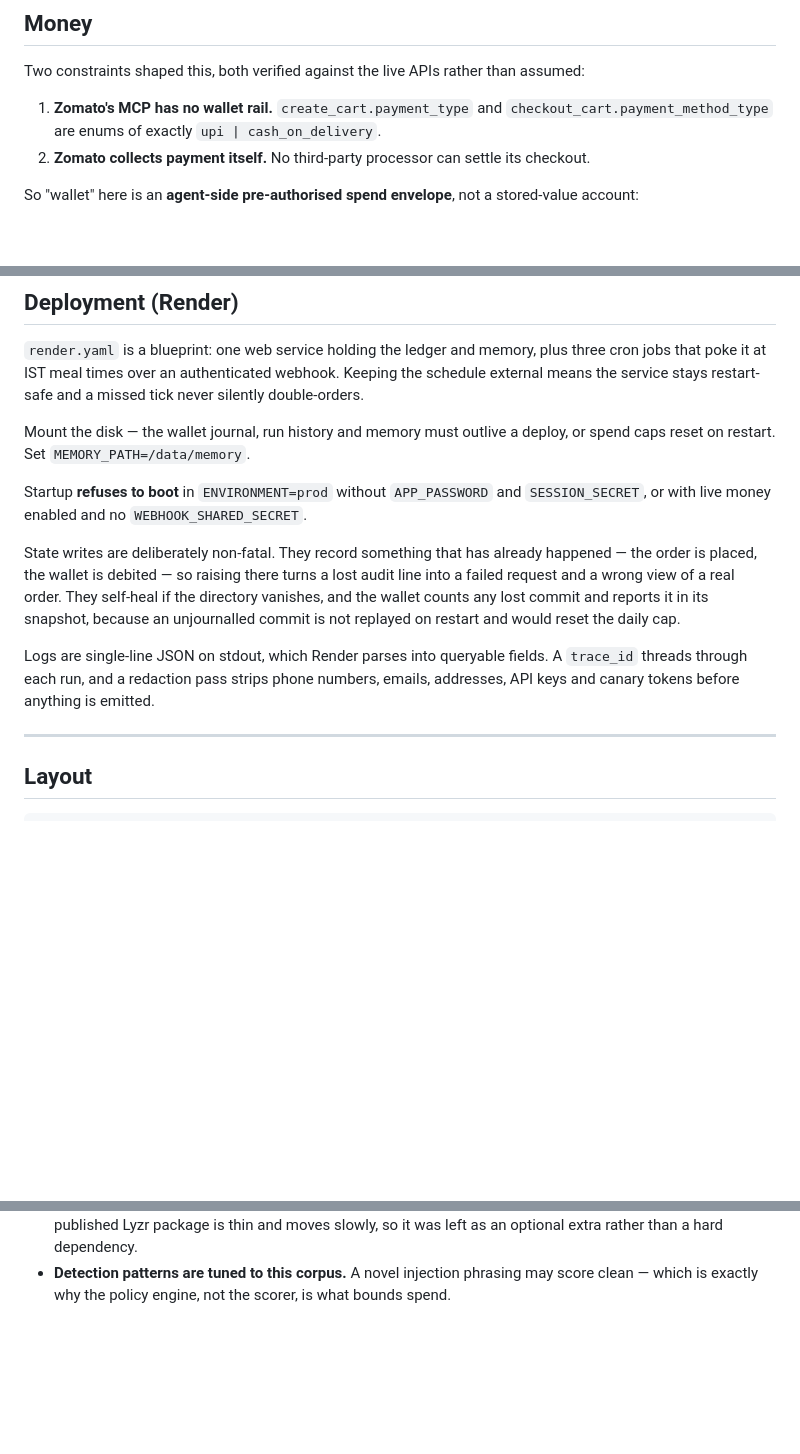
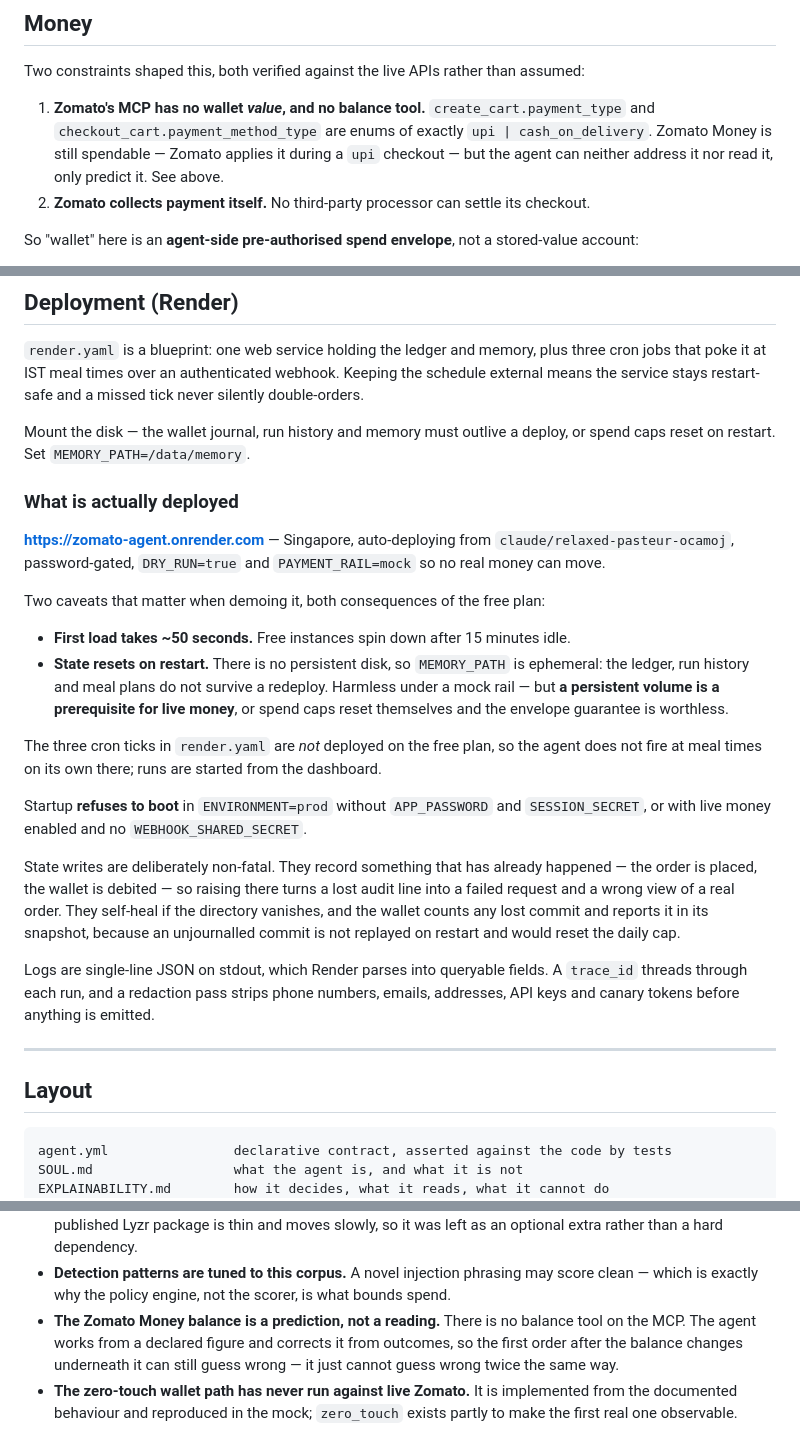
Before and after one commit to Oruwe/zomato-agent, a Markdown page: README.md, 3 parts joined by grey strips. GitHub-like rendering; blank space fills up the shorter version.

````diff
--- a/README.md
+++ b/README.md
@@ -326,8 +375,10 @@ filter and a rating floor the user set is a requirement rather than a hint.
 
 Two constraints shaped this, both verified against the live APIs rather than assumed:
 
-1. **Zomato's MCP has no wallet rail.** `create_cart.payment_type` and
-   `checkout_cart.payment_method_type` are enums of exactly `upi | cash_on_delivery`.
+1. **Zomato's MCP has no wallet *value*, and no balance tool.** `create_cart.payment_type`
+   and `checkout_cart.payment_method_type` are enums of exactly `upi | cash_on_delivery`.
+   Zomato Money is still spendable — Zomato applies it during a `upi` checkout — but the
+   agent can neither address it nor read it, only predict it. See above.
 2. **Zomato collects payment itself.** No third-party processor can settle its checkout.
 
 So "wallet" here is an **agent-side pre-authorised spend envelope**, not a stored-value
@@ -496,6 +547,23 @@ double-orders.
 Mount the disk — the wallet journal, run history and memory must outlive a deploy, or
 spend caps reset on restart. Set `MEMORY_PATH=/data/memory`.
 
+### What is actually deployed
+
+**https://zomato-agent.onrender.com** — Singapore, auto-deploying from
+`claude/relaxed-pasteur-ocamoj`, password-gated, `DRY_RUN=true` and `PAYMENT_RAIL=mock`
+so no real money can move.
+
+Two caveats that matter when demoing it, both consequences of the free plan:
+
+- **First load takes ~50 seconds.** Free instances spin down after 15 minutes idle.
+- **State resets on restart.** There is no persistent disk, so `MEMORY_PATH` is
+  ephemeral: the ledger, run history and meal plans do not survive a redeploy. Harmless
+  under a mock rail — but **a persistent volume is a prerequisite for live money**, or
+  spend caps reset themselves and the envelope guarantee is worthless.
+
+The three cron ticks in `render.yaml` are *not* deployed on the free plan, so the agent
+does not fire at meal times on its own there; runs are started from the dashboard.
+
 Startup **refuses to boot** in `ENVIRONMENT=prod` without `APP_PASSWORD` and
 `SESSION_SECRET`, or with live money enabled and no `WEBHOOK_SHARED_SECRET`.
 
@@ -514,6 +582,9 @@ addresses, API keys and canary tokens before anything is emitted.
 ## Layout
 
 ```
+agent.yml                declarative contract, asserted against the code by tests
+SOUL.md                  what the agent is, and what it is not
+EXPLAINABILITY.md        how it decides, what it reads, what it cannot do
 app/
   config.py              typed settings; money in integer paise throughout
   runtime.py             per-user shared state + the lock that prevents overspend
@@ -578,3 +652,10 @@ tests/                   324 tests: security, flow, API, concurrency, live MCP,
   optional extra rather than a hard dependency.
 - **Detection patterns are tuned to this corpus.** A novel injection phrasing may score
   clean — which is exactly why the policy engine, not the scorer, is what bounds spend.
+- **The Zomato Money balance is a prediction, not a reading.** There is no balance tool
+  on the MCP. The agent works from a declared figure and corrects it from outcomes, so
+  the first order after the balance changes underneath it can still guess wrong — it
+  just cannot guess wrong twice the same way.
+- **The zero-touch wallet path has never run against live Zomato.** It is implemented
+  from the documented behaviour and reproduced in the mock; `zero_touch` exists partly to
+  make the first real one observable.
````
Also changed, not shown: other parts of README.md (+63 -11 lines).
